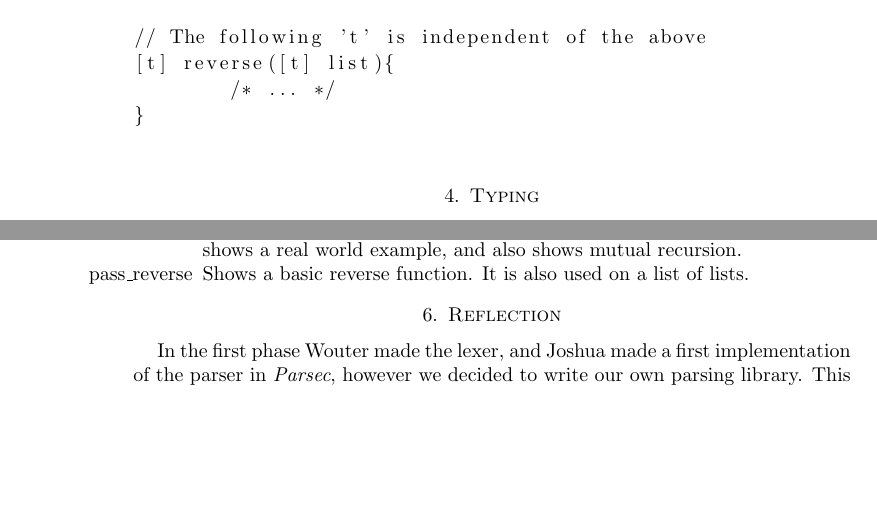
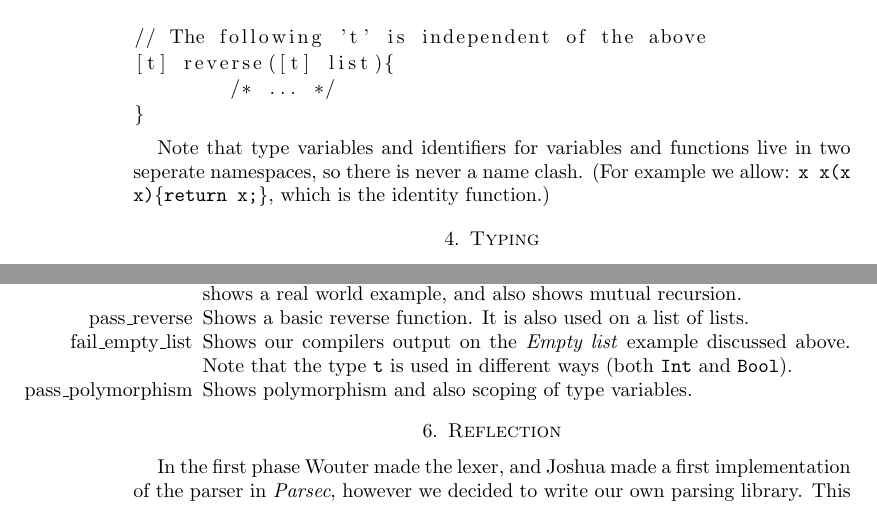
Before and after one commit to Wassasin/splang, a LaTeX problem sheet (midreport/assignment2.tex): two parts of pages 3 and 5 of 5, joined at a grey line, cut so that both start at the same text, the shorter picture padded with empty space. Compiled offline with pdfLaTeX.

Commit message:
Midreport: added last two tests, and more comments

```diff
--- a/midreport/assignment2.tex
+++ b/midreport/assignment2.tex
@@ -81,6 +81,8 @@ t x = /* ... */
 }
 \end{lstlisting}
 
+Note that type variables and identifiers for variables and functions live in two seperate namespaces, so there is never a name clash. (For example we allow: \texttt{x x(x x)\{return x;\}}, which is the identity function.)
+
 \section{Typing}
 
 Our compiler mainly does typechecking, but some type inference is also needed. Type inference is hard to define in a imperitave language, as the variables one is infering, might be used differently later on (and mutual recursion is hard). This led to a system which does both type inference and type checking.
@@ -164,6 +166,8 @@ All tests are performed with the \texttt{--show-input --show-stages} flags, and
 	\item[fail\_void\_no\_return] Shows that we do not accept a returning function without return statement. Specifically, we see that the compiler infers that \texttt{foo} returns \texttt{Void}, instead of \texttt{Int}. Furthermore we see that we cannot use values of type \texttt{Void}.
 	\item[pass\_merge\_sort] Shows that the compiler is capable of handling polymorphism. And is nicely shows a real world example, and also shows mutual recursion.
 	\item[pass\_reverse] Shows a basic reverse function. It is also used on a list of lists.
+	\item[fail\_empty\_list] Shows our compilers output on the \emph{Empty list} example discussed above. Note that the type \texttt{t} is used in different ways (both \texttt{Int} and \texttt{Bool}).
+	\item[pass\_polymorphism] Shows polymorphism and also scoping of type variables.
 \end{itemize}
 
 \section{Reflection}
```
Also changed, not shown: midreport/assignment2.tex (2 more changed lines), 11 other files.
